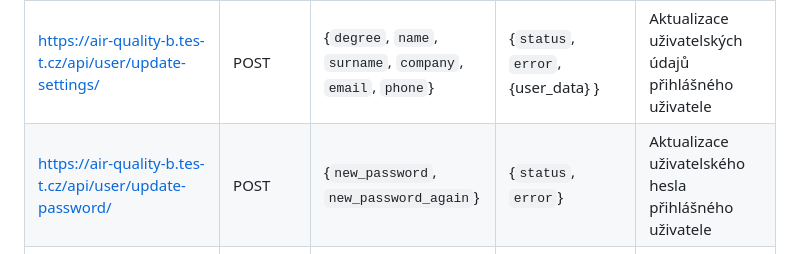
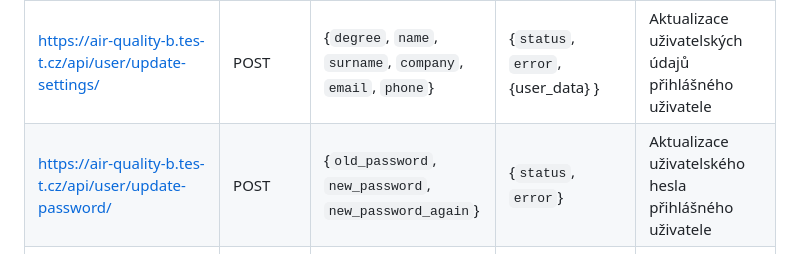
Before and after one commit to Neolker/AirQuality, a Markdown page: README.md, the part around the change. Rendered like a GitHub page.

```diff
--- a/README.md
+++ b/README.md
@@ -18,7 +18,7 @@ Volání backendu z frontendu:
 | https://air-quality-b.tes-t.cz/api/user/logout/          | GET    | null                                                                                                      | {`status`, `error`}                                             | Odhlášení uživatele |
 | https://air-quality-b.tes-t.cz/api/user/get-logged-user/ | GET    | null                                                                                                      | {`status`, `error`, {user_data} }                               | Získání dat přihlášeného uživatele |
 | https://air-quality-b.tes-t.cz/api/user/update-settings/ | POST   | {`degree`, `name`, `surname`, `company`, `email`, `phone`}                                                | {`status`, `error`, {user_data} }                               | Aktualizace uživatelských údajů přihlášného uživatele |
-| https://air-quality-b.tes-t.cz/api/user/update-password/ | POST   | {`new_password`, `new_password_again`}                                                                    | {`status`, `error`}                                             | Aktualizace uživatelského hesla přihlášného uživatele  |
+| https://air-quality-b.tes-t.cz/api/user/update-password/ | POST   | {`old_password`, `new_password`, `new_password_again`}                                                    | {`status`, `error`}                                             | Aktualizace uživatelského hesla přihlášného uživatele  |
 | https://air-quality-b.tes-t.cz/api/user/registrate/      | POST   | {`login`, `degree`, `name`, `surname`, `company`, `email`, `phone`, `new_password`, `new_password_again`} | {`session_id`} - v cookies, {`status`, `error`, {user_data} }   | Registrace nového uživatele (a přihlášení při úspěchu) |
 | https://air-quality-b.tes-t.cz/api/user/forgot-password/ | POST   | {`login`, `email`}                                                                                        | {`status`, `error`}                                             | Reset hesla nepřihlášeného uživatele a zaslání na jeho email |
 | **DEVICE**                                                                                                                                                                                                                                      |
```
